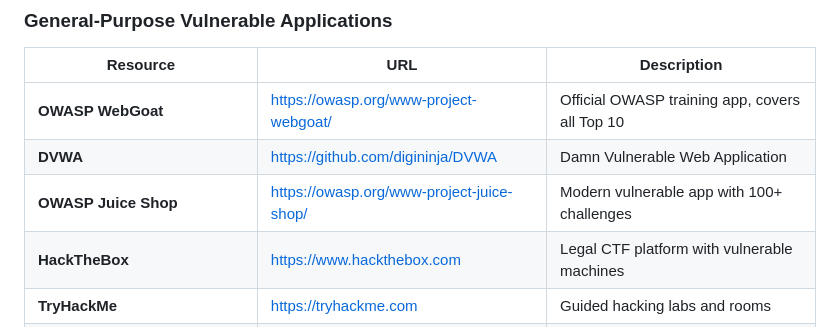
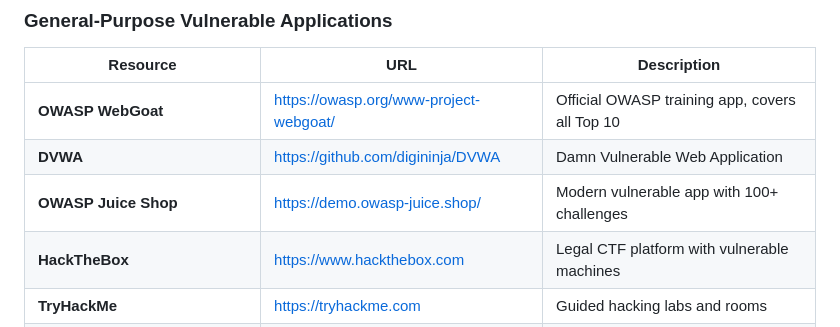
Before and after one commit to Anurag080102/attack-sim, a Markdown page: README.md, the part around the change. Drawn GitHub-style.

Commit message:
docs(README): Add externally hosted juice shop website in practice targets.
Refs: #refactor/ao8

```diff
--- a/README.md
+++ b/README.md
@@ -27,7 +27,7 @@ Use these **intentionally vulnerable applications** and platforms to safely test
 |----------|-----|-------------|
 | **OWASP WebGoat** | https://owasp.org/www-project-webgoat/ | Official OWASP training app, covers all Top 10 |
 | **DVWA** | https://github.com/digininja/DVWA | Damn Vulnerable Web Application |
-| **OWASP Juice Shop** | https://owasp.org/www-project-juice-shop/ | Modern vulnerable app with 100+ challenges |
+| **OWASP Juice Shop** | https://demo.owasp-juice.shop/ | Modern vulnerable app with 100+ challenges |
 | **HackTheBox** | https://www.hackthebox.com | Legal CTF platform with vulnerable machines |
 | **TryHackMe** | https://tryhackme.com | Guided hacking labs and rooms |
 | **PortSwigger Web Security Academy** | https://portswigger.net/web-security | Free labs for all OWASP categories |
```
